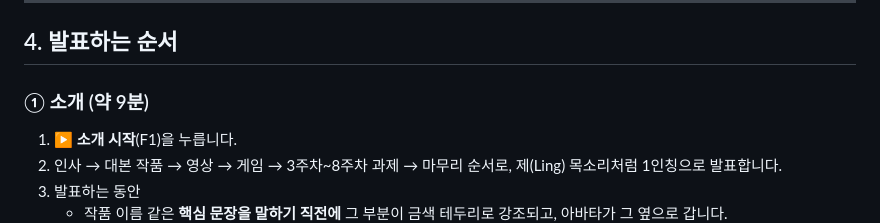
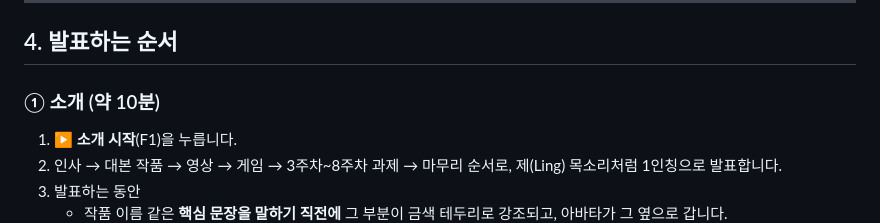
Before and after one commit to lingyi-sketch/week9-ling-presenter, a Markdown page: 사용가이드.md, the part around the change. GitHub-like rendering.

```diff
--- a/사용가이드.md
+++ b/사용가이드.md
@@ -77,7 +77,7 @@ npm start
 
 ## 4. 발표하는 순서
 
-### ① 소개 (약 9분)
+### ① 소개 (약 10분)
 1. **▶ 소개 시작**(F1)을 누릅니다.
 2. 인사 → 대본 작품 → 영상 → 게임 → 3주차~8주차 과제 → 마무리 순서로, 제(Ling) 목소리처럼 1인칭으로 발표합니다.
 3. 발표하는 동안
```
Also changed, not shown: README.md (+1 -1 lines).
